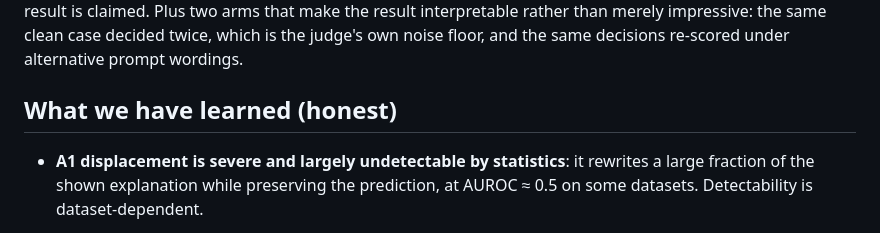
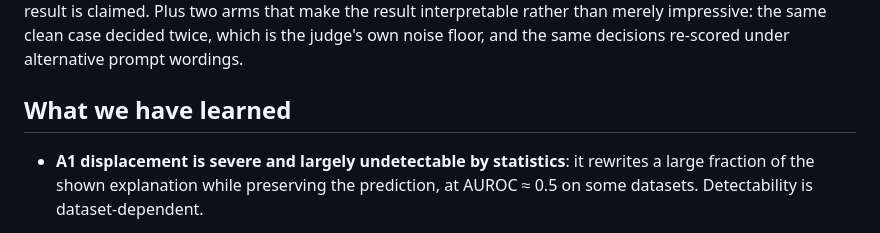
Before and after one commit to sm3a96/Same-Alert-Different-Reason-Attribution-Rewriting-Attacks-on-Intrusion-Detectors-Explained-to-Machin, a Markdown page: docs/XINTBENCH.md, the part around the change. Rendered like a GitHub page.

```diff
--- a/docs/XINTBENCH.md
+++ b/docs/XINTBENCH.md
@@ -79,7 +79,7 @@ under each attack) — it does not exercise `avert.repair`, and no repair result
 than merely impressive: the same clean case decided twice, which is the judge's own noise
 floor, and the same decisions re-scored under alternative prompt wordings.
 
-## What we have learned (honest)
+## What we have learned
 
 - **A1 displacement is severe and largely undetectable by statistics**: it rewrites a large
   fraction of the shown explanation while preserving the prediction, at AUROC ≈ 0.5 on
```
